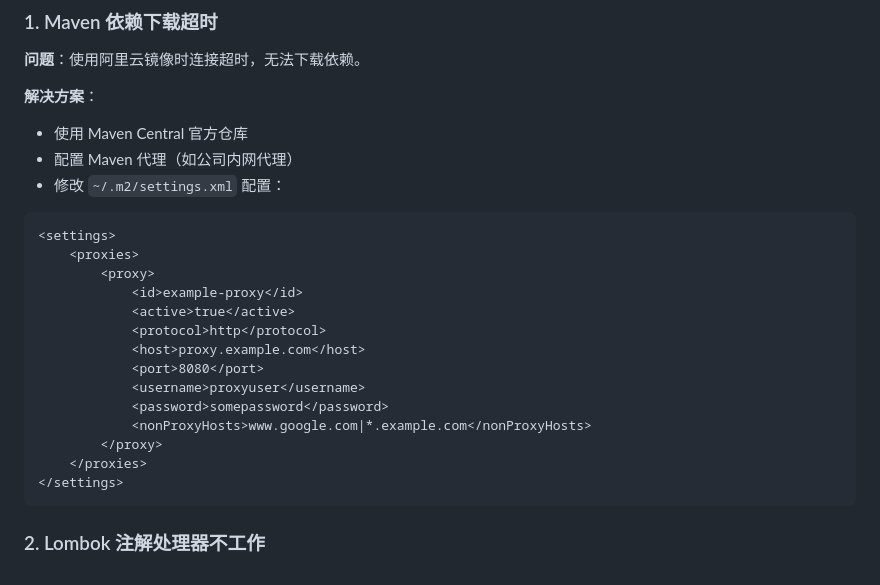
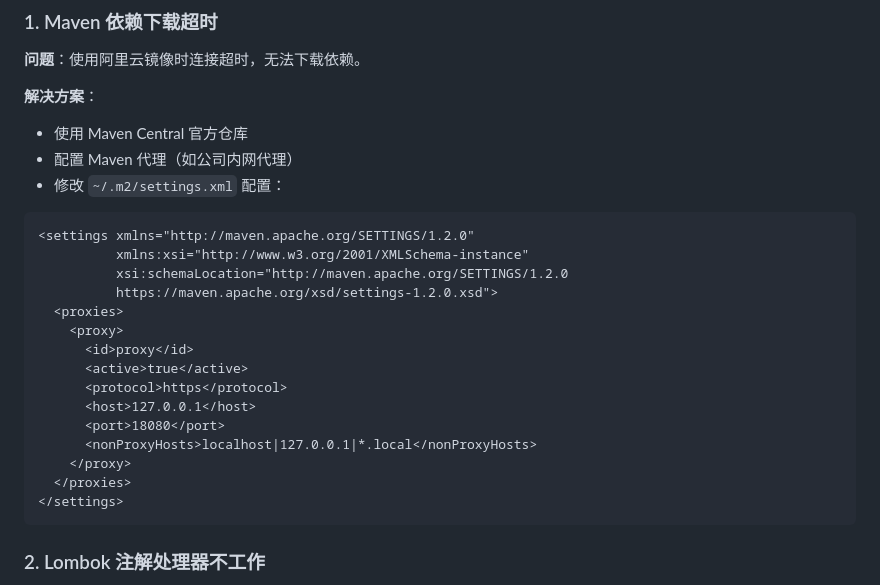
Before and after one commit to lijiancn01/spring-modulith-demo, a Markdown page: README.md, the part around the change. Rendered like a GitHub page.

````diff
--- a/README.md
+++ b/README.md
@@ -153,19 +153,20 @@ spring.modulith.events.republish-outstanding-on-restart=true
 - 配置 Maven 代理（如公司内网代理）
 - 修改 `~/.m2/settings.xml` 配置：
 ```xml
-<settings>
-    <proxies>
-        <proxy>
-            <id>example-proxy</id>
-            <active>true</active>
-            <protocol>http</protocol>
-            <host>proxy.example.com</host>
-            <port>8080</port>
-            <username>proxyuser</username>
-            <password>somepassword</password>
-            <nonProxyHosts>www.google.com|*.example.com</nonProxyHosts>
-        </proxy>
-    </proxies>
+<settings xmlns="http://maven.apache.org/SETTINGS/1.2.0"
+          xmlns:xsi="http://www.w3.org/2001/XMLSchema-instance"
+          xsi:schemaLocation="http://maven.apache.org/SETTINGS/1.2.0
+          https://maven.apache.org/xsd/settings-1.2.0.xsd">
+  <proxies>
+    <proxy>
+      <id>proxy</id>
+      <active>true</active>
+      <protocol>https</protocol>
+      <host>127.0.0.1</host>
+      <port>18080</port>
+      <nonProxyHosts>localhost|127.0.0.1|*.local</nonProxyHosts>
+    </proxy>
+  </proxies>
 </settings>
 ```
 
````
